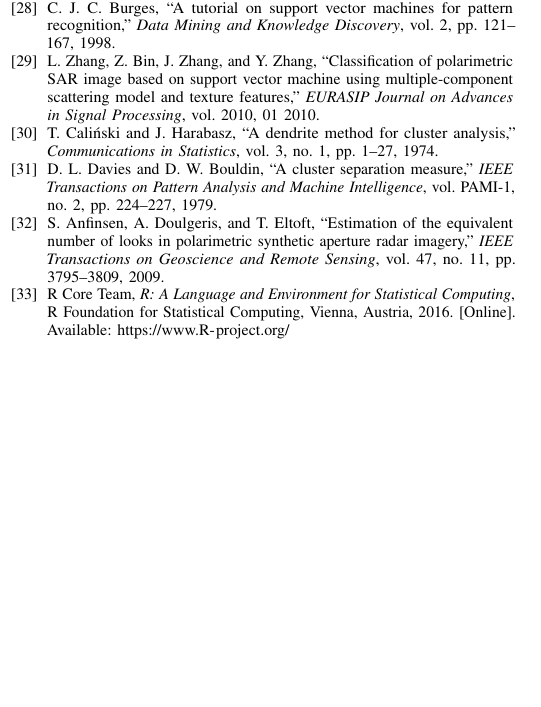
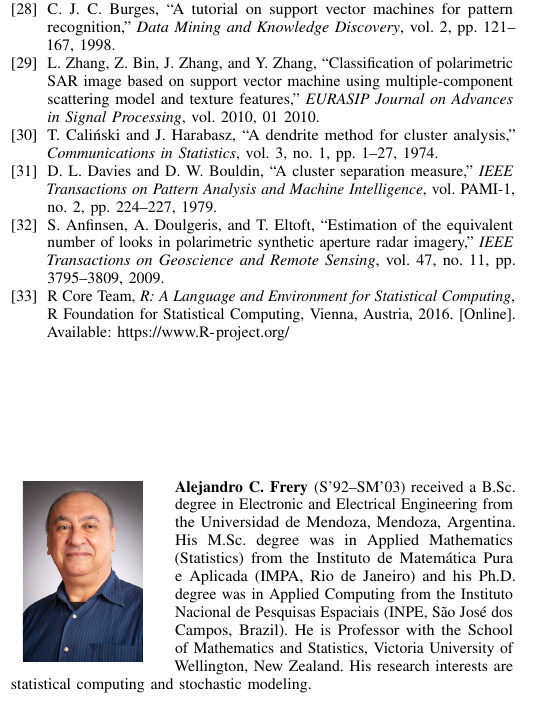
Before and after one commit to jcass1961/KernelEstimationGit, a LaTeX paper (Source/Conference/CISS2021/CassettiDelgadinoReyFrery_2.tex): part of one column of page 8 of 8, cut so that both start at the same text, the shorter picture padded with empty space. Compiled offline with pdfLaTeX.

```diff
--- a/Source/Conference/CISS2021/CassettiDelgadinoReyFrery_2.tex
+++ b/Source/Conference/CISS2021/CassettiDelgadinoReyFrery_2.tex
@@ -701,9 +701,14 @@
 
 All studies were made in the \texttt R platform and language for statistical computing~\cite{RLanguage} (version~4.0.4).
 
-
-
 \bibliography{../../../Bibliography/bib_julia2.bib}
 \bibliographystyle{IEEEtran}
 
+\begin{IEEEbiography}[{\includegraphics[width=1in,height=1.25in,clip,keepaspectratio]{../../../Figures/Common/ACFreryVUW.jpg}}]{Alejandro C.\ Frery}(S'92--SM'03)
+	received a B.Sc. degree in Electronic and Electrical Engineering from the Universidad de Mendoza, Mendoza, Argentina.
+	His M.Sc. degree was in Applied Mathematics (Statistics) from the Instituto de Matem\'atica Pura e Aplicada (IMPA, Rio de Janeiro) and his Ph.D. degree was in Applied Computing from the Instituto Nacional de Pesquisas Espaciais (INPE, S\~ao Jos\'e dos Campos, Brazil).
+	He is Professor with the School of Mathematics and Statistics, Victoria University of Wellington, New Zealand.
+	His research interests are statistical computing and stochastic modeling.
+\end{IEEEbiography}
+
 \end{document}
```
Also changed, not shown: Figures/CISS2021/Accuracy_L2.pdf, Figures/CISS2021/Entropia2.pdf, Figures/CISS2021/Grafico_Hest_ECM_L=2ConNeg.pdf, Figures/CISS2021/Grafico_Hest_ECM_mW_L=2ConNeg.pdf, Figures/CISS2021/Grafico_Hest_Sesgo_L=2ConNeg.pdf, Figures/CISS2021/Grafico_Hest_Sesgo_mW_L=2ConNeg.pdf, Figures/CISS2021/HG0L=3_2.pdf, Figures/CISS2021/HG0L=3_2_2.pdf, Figures/CISS2021/KmeansHC_SyntheticL2.pdf, Figures/CISS2021/SF_HC.pdf, Figures/CISS2021/SF_HC_cv.pdf, Figures/CISS2021/SF_HNA.pdf, Figures/CISS2021/SF_HNA_cv.pdf, Figures/CISS2021/SF_HVE.pdf, 9 more files, 1 other file.
